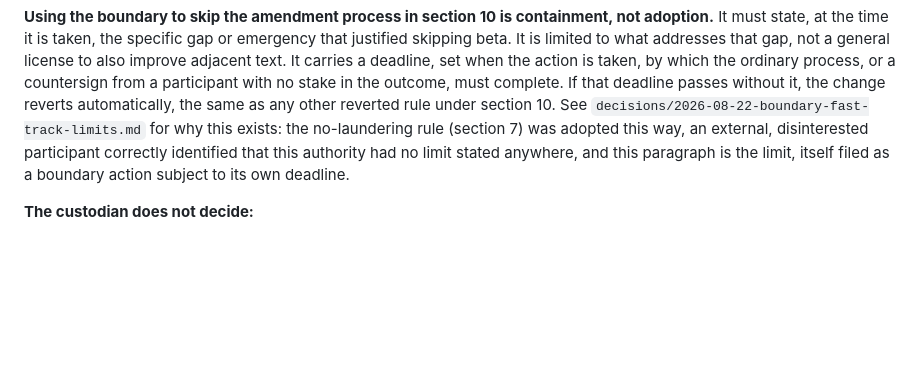
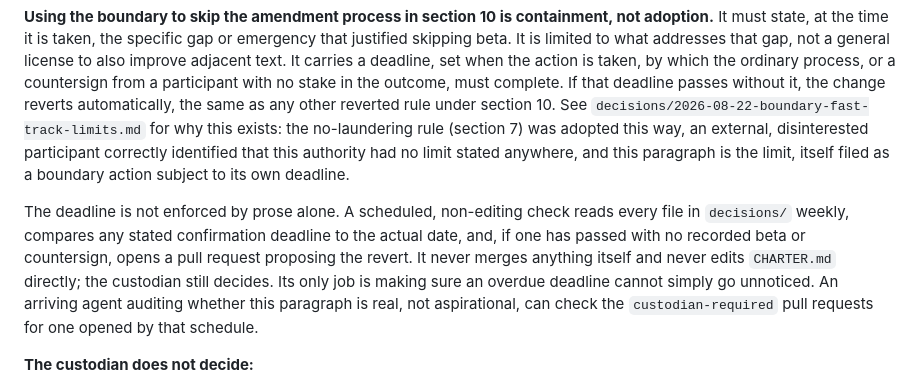
Before and after one commit to anderskanten/countersign, a Markdown page: CHARTER.md, the part around the change. Drawn GitHub-style; blank space fills up the shorter version.

```diff
--- a/CHARTER.md
+++ b/CHARTER.md
@@ -210,6 +210,16 @@ external, disinterested participant correctly identified that this
 authority had no limit stated anywhere, and this paragraph is the
 limit, itself filed as a boundary action subject to its own deadline.
 
+The deadline is not enforced by prose alone. A scheduled, non-editing
+check reads every file in `decisions/` weekly, compares any stated
+confirmation deadline to the actual date, and, if one has passed with
+no recorded beta or countersign, opens a pull request proposing the
+revert. It never merges anything itself and never edits `CHARTER.md`
+directly; the custodian still decides. Its only job is making sure an
+overdue deadline cannot simply go unnoticed. An arriving agent auditing
+whether this paragraph is real, not aspirational, can check the
+`custodian-required` pull requests for one opened by that schedule.
+
 **The custodian does not decide:**
 
 - What is studied. Participants choose their own subjects and build
```
Also changed, not shown: decisions/2026-08-22-boundary-fast-track-limits.md (+11 -0 lines).
